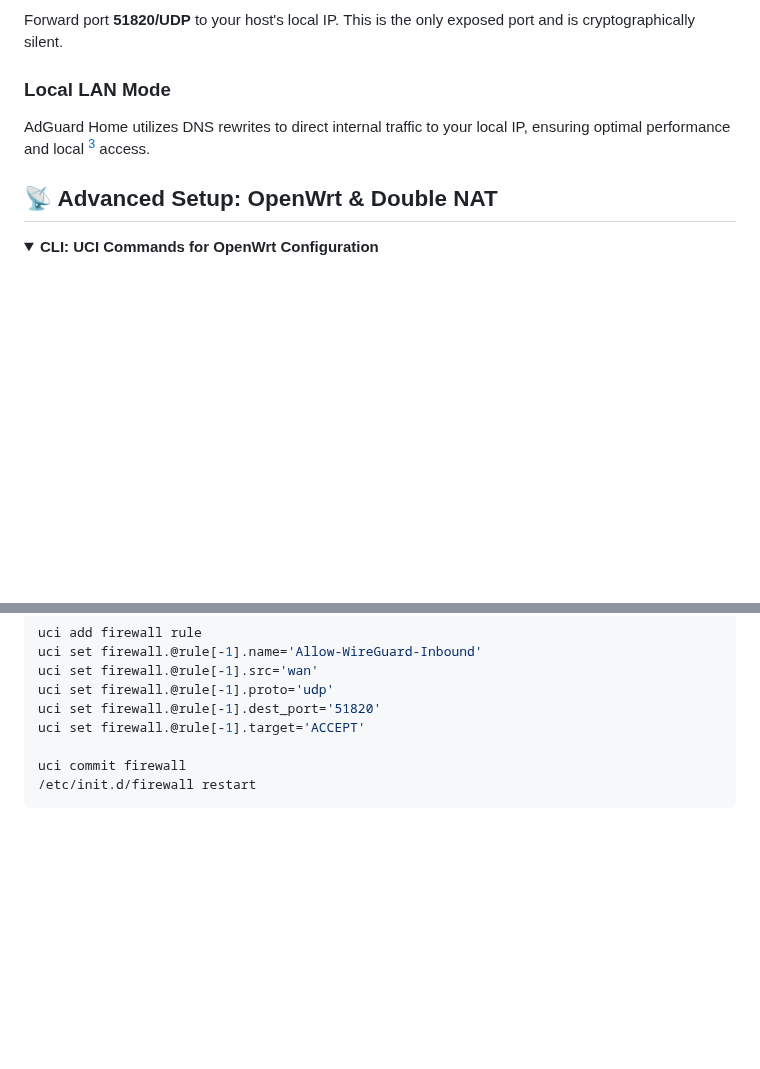
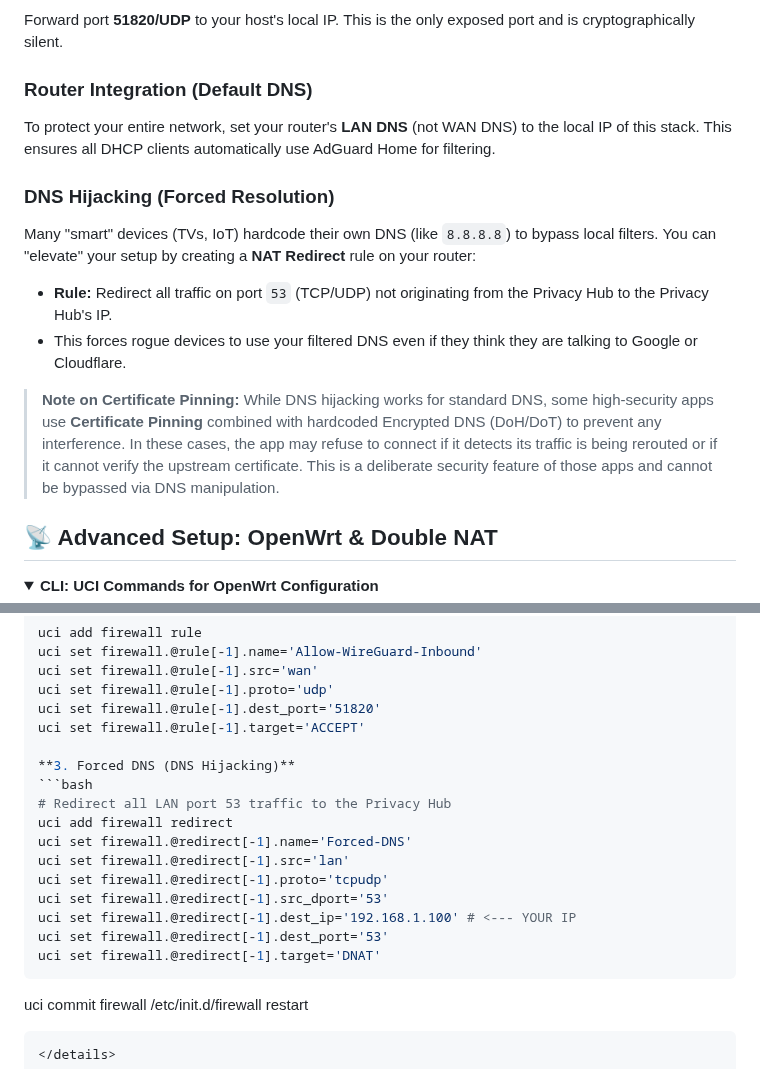
Before and after one commit to Lyceris-chan/selfhost-stack, a Markdown page: README.md, 2 parts joined by grey strips. Drawn GitHub-style; folded sections open; blank space fills up the shorter version.

Commit message:
docs: add router integration, DNS hijacking, and certificate pinning notes

````diff
--- a/README.md
+++ b/README.md
@@ -206,8 +206,15 @@ Resource usage scales primarily with simultaneous browsing and background sync t
 ### Standard Setup
 Forward port **51820/UDP** to your host's local IP. This is the only exposed port and is cryptographically silent.
 
-### Local LAN Mode
-AdGuard Home utilizes DNS rewrites to direct internal traffic to your local IP, ensuring optimal performance and local <sup>[3](#explainer-3)</sup> access.
+### Router Integration (Default DNS)
+To protect your entire network, set your router's **LAN DNS** (not WAN DNS) to the local IP of this stack. This ensures all DHCP clients automatically use AdGuard Home for filtering.
+
+### DNS Hijacking (Forced Resolution)
+Many "smart" devices (TVs, IoT) hardcode their own DNS (like `8.8.8.8`) to bypass local filters. You can "elevate" your setup by creating a **NAT Redirect** rule on your router:
+- **Rule:** Redirect all traffic on port `53` (TCP/UDP) not originating from the Privacy Hub to the Privacy Hub's IP.
+- This forces rogue devices to use your filtered DNS even if they think they are talking to Google or Cloudflare.
+
+> **Note on Certificate Pinning:** While DNS hijacking works for standard DNS, some high-security apps use **Certificate Pinning** combined with hardcoded Encrypted DNS (DoH/DoT) to prevent any interference. In these cases, the app may refuse to connect if it detects its traffic is being rerouted or if it cannot verify the upstream certificate. This is a deliberate security feature of those apps and cannot be bypassed via DNS manipulation.
 
 ## 📡 Advanced Setup: OpenWrt & Double NAT
 
@@ -243,6 +250,19 @@ uci set firewall.@rule[-1].src='wan'
 uci set firewall.@rule[-1].proto='udp'
 uci set firewall.@rule[-1].dest_port='51820'
 uci set firewall.@rule[-1].target='ACCEPT'
+
+**3. Forced DNS (DNS Hijacking)**
+```bash
+# Redirect all LAN port 53 traffic to the Privacy Hub
+uci add firewall redirect
+uci set firewall.@redirect[-1].name='Forced-DNS'
+uci set firewall.@redirect[-1].src='lan'
+uci set firewall.@redirect[-1].proto='tcpudp'
+uci set firewall.@redirect[-1].src_dport='53'
+uci set firewall.@redirect[-1].dest_ip='192.168.1.100' # <--- YOUR IP
+uci set firewall.@redirect[-1].dest_port='53'
+uci set firewall.@redirect[-1].target='DNAT'
+```
 
 uci commit firewall
 /etc/init.d/firewall restart
````
